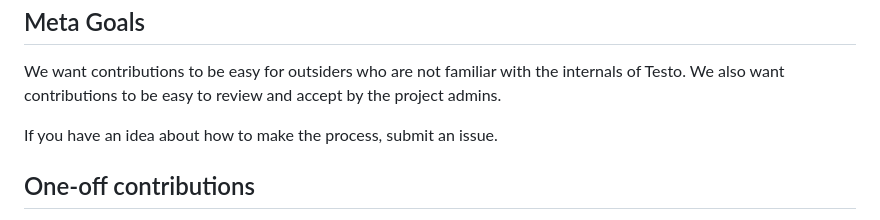
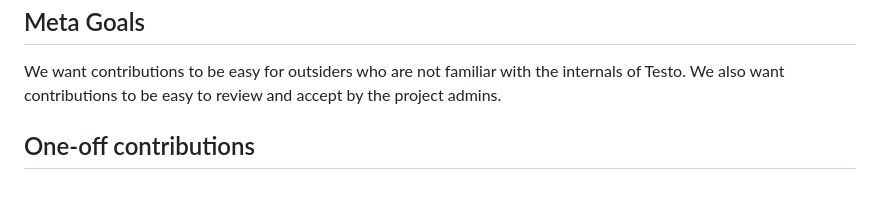
Before and after one commit to semgrep/testo, a Markdown page: CONTRIBUTING.md, the part around the change. Rendered like a GitHub page; blank space fills up the shorter version.

```diff
--- a/CONTRIBUTING.md
+++ b/CONTRIBUTING.md
@@ -9,8 +9,6 @@ Meta Goals
 We want contributions to be easy for outsiders who are not familiar with
 the internals of Testo. We also want contributions to be easy to
 review and accept by the project admins.
-
-If you have an idea about how to make the process, submit an issue.
 
 One-off contributions
 --
```
